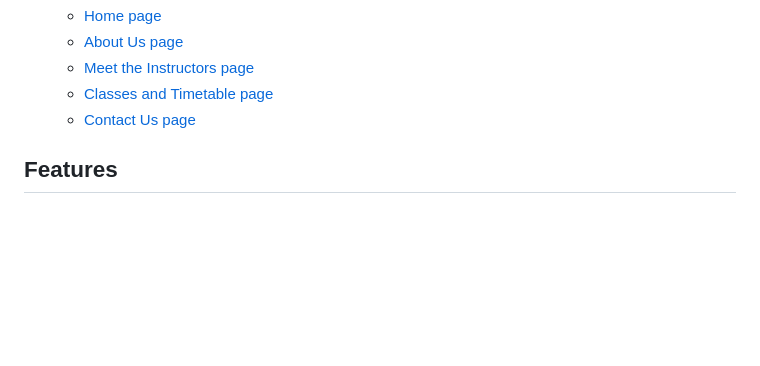
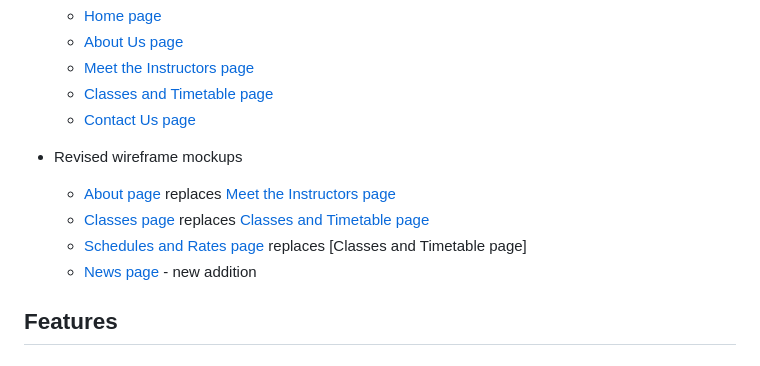
Before and after one commit to ElrieM/CI_MS1_MBM, a Markdown page: README.md, the part around the change. Drawn GitHub-style; blank space fills up the shorter version.

Commit message:
Updates to Readme and revised colour scheme applied

```diff
--- a/README.md
+++ b/README.md
@@ -29,6 +29,12 @@ The website provides users with information about the process for joining classe
   * [Meet the Instructors page](assets/wireframes/instructors.png)
   * [Classes and Timetable page](assets/wireframes/classes.png)
   * [Contact Us page](assets/wireframes/contact.png)
+
+* Revised wireframe mockups
+  * [About page](assets/wireframes/about_v2.png) replaces [Meet the Instructors page](assets/wireframes/instructors.png)
+  * [Classes page](assets/wireframes/classes_v2.png) replaces [Classes and Timetable page](assets/wireframes/classes.png)
+  * [Schedules and Rates page](assets/wireframes/schedule_and_rates.png) replaces [Classes and Timetable page]
+  * [News page](assets/wireframes/news.png) - new addition
 
 ## Features
 
```
Also changed, not shown: assets/wireframes/about_v2.png (added), assets/wireframes/classes_v2.png (added), assets/wireframes/news.png (added), assets/wireframes/schedule_and_rates.png (added), 4 other files.
